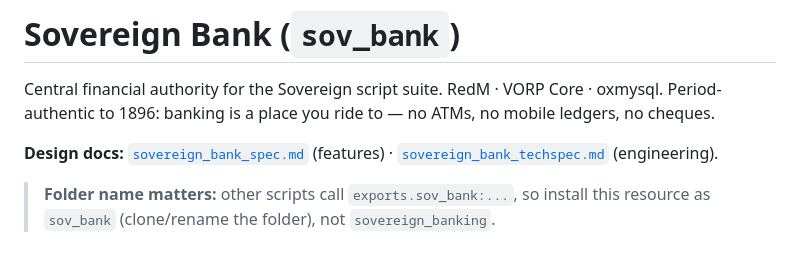
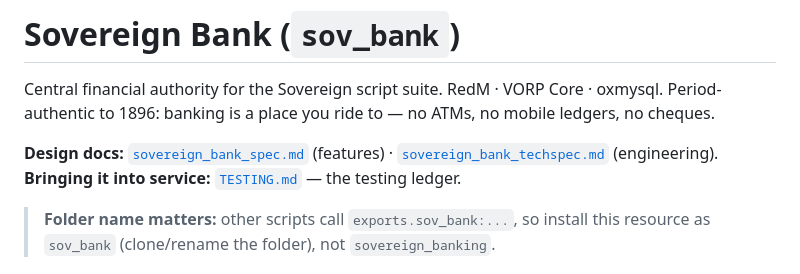
Before and after one commit to orangesovereign/sovereign_banking, a Markdown page: README.md, the part around the change. Rendered like a GitHub page.

Commit message:
Add TESTING.md — the testing ledger for first live boot

```diff
--- a/README.md
+++ b/README.md
@@ -6,6 +6,7 @@ mobile ledgers, no cheques.
 
 **Design docs:** [`sovereign_bank_spec.md`](sovereign_bank_spec.md) (features) ·
 [`sovereign_bank_techspec.md`](sovereign_bank_techspec.md) (engineering).
+**Bringing it into service:** [`TESTING.md`](TESTING.md) — the testing ledger.
 
 > **Folder name matters:** other scripts call `exports.sov_bank:...`, so install
 > this resource as `sov_bank` (clone/rename the folder), not `sovereign_banking`.
```
Also changed, not shown: TESTING.md (added, +373 -0 lines).
